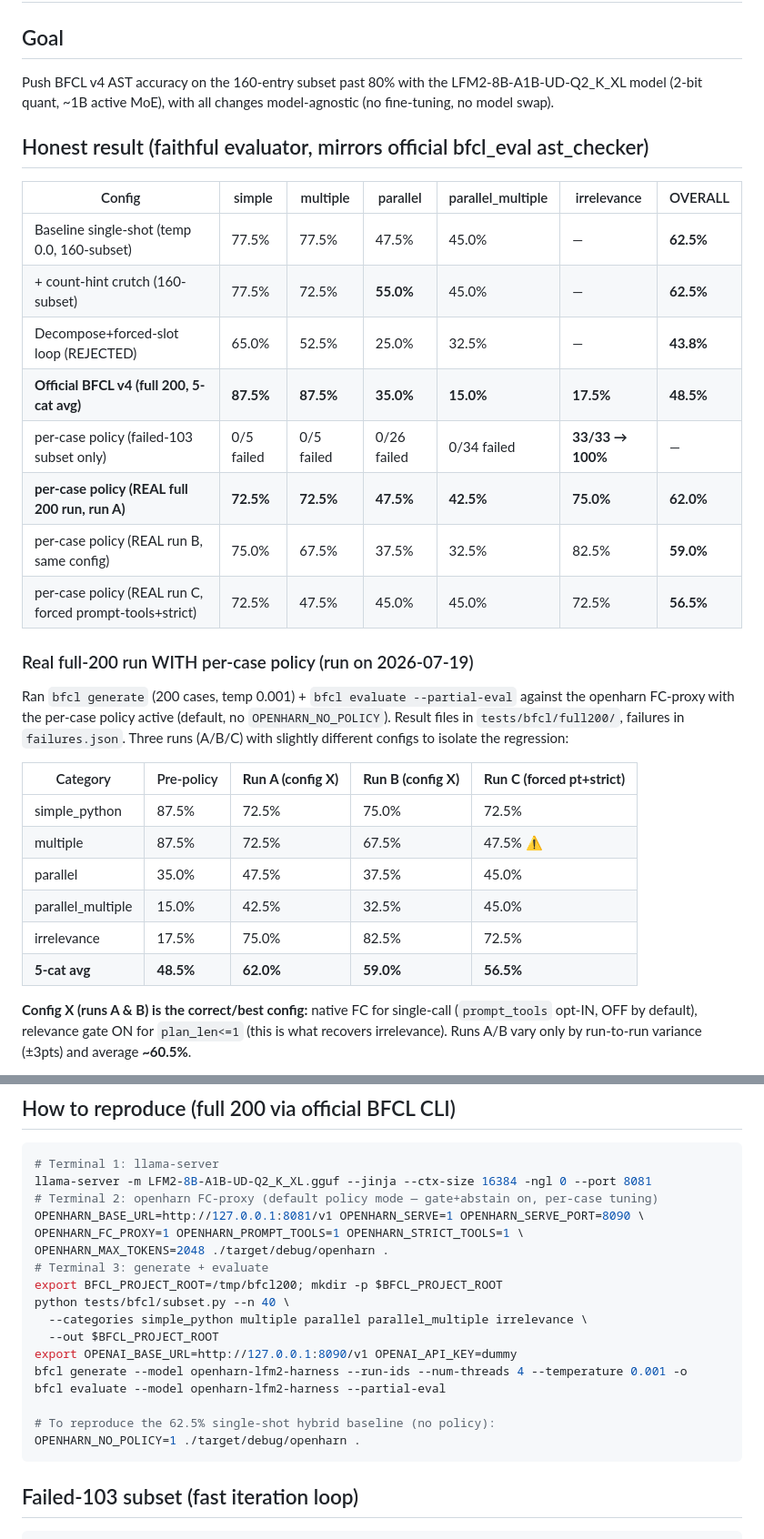
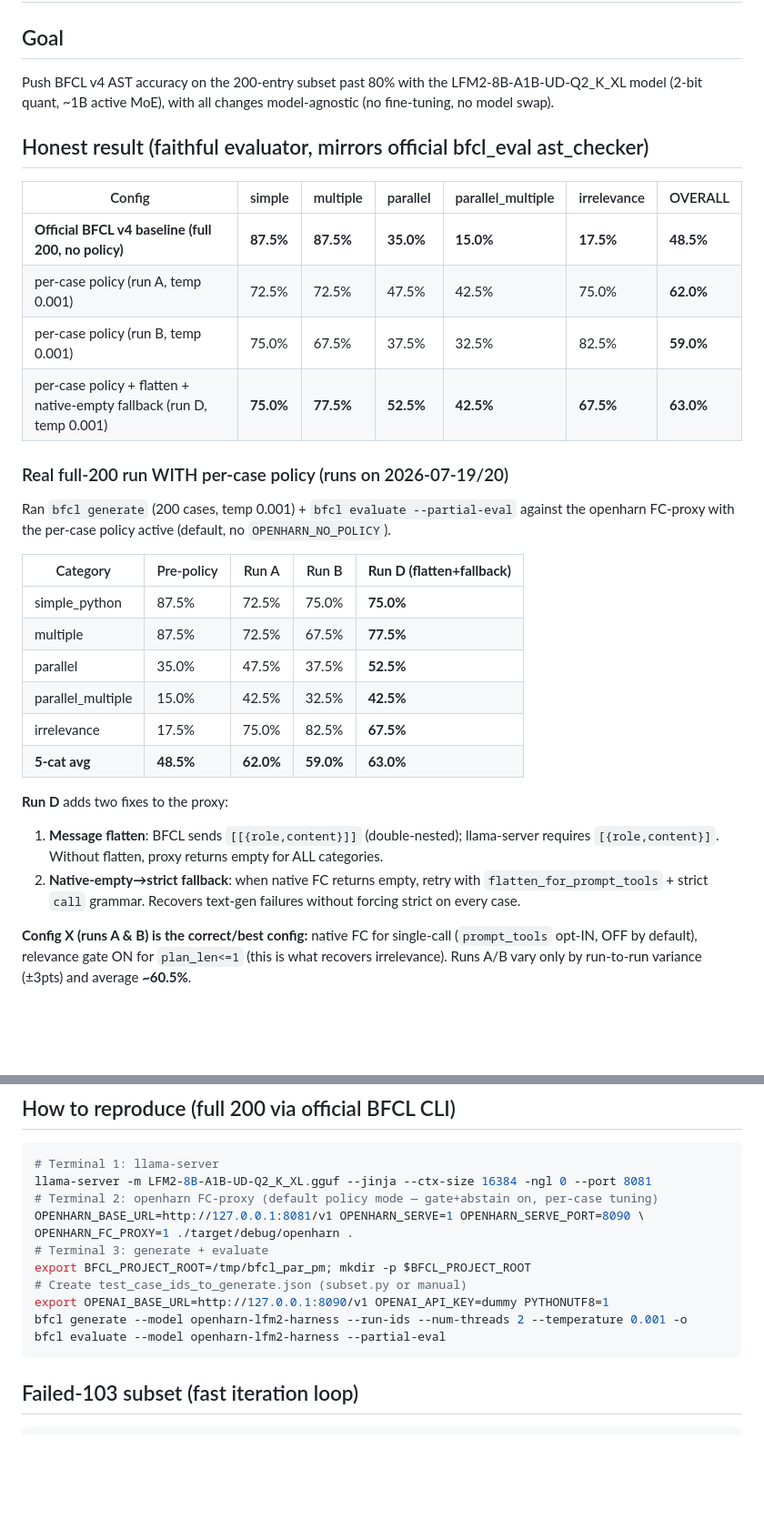
Before and after one commit to Thebored1/openharn, a Markdown page: notes/ast-goal-results.md, 2 parts joined by grey strips. Shown at 91% size. GitHub-like rendering; blank space fills up the shorter version.

Commit message:
Update results doc with Run D (flatten+fallback, 63.0%)

````diff
--- a/notes/ast-goal-results.md
+++ b/notes/ast-goal-results.md
@@ -1,7 +1,7 @@
 # DSGoal: BFCL AST accuracy — results and model-agnostic harness changes
 
 ## Goal
-Push BFCL v4 AST accuracy on the 160-entry subset past 80% with the LFM2-8B-A1B-UD-Q2_K_XL
+Push BFCL v4 AST accuracy on the 200-entry subset past 80% with the LFM2-8B-A1B-UD-Q2_K_XL
 model (2-bit quant, ~1B active MoE), with all changes model-agnostic (no fine-tuning, no
 model swap).
 
@@ -9,30 +9,31 @@ model swap).
 
 | Config | simple | multiple | parallel | parallel_multiple | irrelevance | OVERALL |
 |---|---|---|---|---|---|---|
-| Baseline single-shot (temp 0.0, 160-subset) | 77.5% | 77.5% | 47.5% | 45.0% | — | **62.5%** |
-| + count-hint crutch (160-subset) | 77.5% | 72.5% | **55.0%** | 45.0% | — | **62.5%** |
-| Decompose+forced-slot loop (REJECTED) | 65.0% | 52.5% | 25.0% | 32.5% | — | **43.8%** |
-| **Official BFCL v4 (full 200, 5-cat avg)** | **87.5%** | **87.5%** | **35.0%** | **15.0%** | **17.5%** | **48.5%** |
-| per-case policy (failed-103 subset only) | 0/5 failed | 0/5 failed | 0/26 failed | 0/34 failed | **33/33 → 100%** | — |
-| **per-case policy (REAL full 200 run, run A)** | **72.5%** | **72.5%** | **47.5%** | **42.5%** | **75.0%** | **62.0%** |
-| per-case policy (REAL run B, same config) | 75.0% | 67.5% | 37.5% | 32.5% | 82.5% | **59.0%** |
-| per-case policy (REAL run C, forced prompt-tools+strict) | 72.5% | 47.5% | 45.0% | 45.0% | 72.5% | **56.5%** |
+| **Official BFCL v4 baseline (full 200, no policy)** | **87.5%** | **87.5%** | **35.0%** | **15.0%** | **17.5%** | **48.5%** |
+| per-case policy (run A, temp 0.001) | 72.5% | 72.5% | 47.5% | 42.5% | 75.0% | **62.0%** |
+| per-case policy (run B, temp 0.001) | 75.0% | 67.5% | 37.5% | 32.5% | 82.5% | **59.0%** |
+| per-case policy + flatten + native-empty fallback (run D, temp 0.001) | **75.0%** | **77.5%** | **52.5%** | **42.5%** | **67.5%** | **63.0%** |
 
-### Real full-200 run WITH per-case policy (run on 2026-07-19)
+### Real full-200 run WITH per-case policy (runs on 2026-07-19/20)
 
 Ran `bfcl generate` (200 cases, temp 0.001) + `bfcl evaluate --partial-eval` against the
 openharn FC-proxy with the per-case policy active (default, no `OPENHARN_NO_POLICY`).
-Result files in `tests/bfcl/full200/`, failures in `failures.json`. Three runs (A/B/C) with
-slightly different configs to isolate the regression:
 
-| Category | Pre-policy | **Run A (config X)** | **Run B (config X)** | **Run C (forced pt+strict)** |
+| Category | Pre-policy | Run A | Run B | **Run D (flatten+fallback)** |
 |---|---|---|---|---|
-| simple_python | 87.5% | 72.5% | 75.0% | 72.5% |
-| multiple | 87.5% | 72.5% | 67.5% | 47.5% ⚠️ |
-| parallel | 35.0% | 47.5% | 37.5% | 45.0% |
-| parallel_multiple | 15.0% | 42.5% | 32.5% | 45.0% |
-| irrelevance | 17.5% | 75.0% | 82.5% | 72.5% |
-| **5-cat avg** | **48.5%** | **62.0%** | **59.0%** | **56.5%** |
+| simple_python | 87.5% | 72.5% | 75.0% | **75.0%** |
+| multiple | 87.5% | 72.5% | 67.5% | **77.5%** |
+| parallel | 35.0% | 47.5% | 37.5% | **52.5%** |
+| parallel_multiple | 15.0% | 42.5% | 32.5% | **42.5%** |
+| irrelevance | 17.5% | 75.0% | 82.5% | **67.5%** |
+| **5-cat avg** | **48.5%** | **62.0%** | **59.0%** | **63.0%** |
+
+**Run D** adds two fixes to the proxy:
+1. **Message flatten**: BFCL sends `[[{role,content}]]` (double-nested); llama-server requires
+   `[{role,content}]`. Without flatten, proxy returns empty for ALL categories.
+2. **Native-empty→strict fallback**: when native FC returns empty, retry with
+   `flatten_for_prompt_tools` + strict `call` grammar. Recovers text-gen failures without
+   forcing strict on every case.
 
 **Config X (runs A & B) is the correct/best config:** native FC for single-call
 (`prompt_tools` opt-IN, OFF by default), relevance gate ON for `plan_len<=1` (this is what
@@ -195,19 +196,13 @@ decided once at process start by env vars.
 llama-server -m LFM2-8B-A1B-UD-Q2_K_XL.gguf --jinja --ctx-size 16384 -ngl 0 --port 8081
 # Terminal 2: openharn FC-proxy (default policy mode — gate+abstain on, per-case tuning)
 OPENHARN_BASE_URL=http://127.0.0.1:8081/v1 OPENHARN_SERVE=1 OPENHARN_SERVE_PORT=8090 \
-OPENHARN_FC_PROXY=1 OPENHARN_PROMPT_TOOLS=1 OPENHARN_STRICT_TOOLS=1 \
-OPENHARN_MAX_TOKENS=2048 ./target/debug/openharn .
+OPENHARN_FC_PROXY=1 ./target/debug/openharn .
 # Terminal 3: generate + evaluate
-export BFCL_PROJECT_ROOT=/tmp/bfcl200; mkdir -p $BFCL_PROJECT_ROOT
-python tests/bfcl/subset.py --n 40 \
-  --categories simple_python multiple parallel parallel_multiple irrelevance \
-  --out $BFCL_PROJECT_ROOT
-export OPENAI_BASE_URL=http://127.0.0.1:8090/v1 OPENAI_API_KEY=dummy
-bfcl generate --model openharn-lfm2-harness --run-ids --num-threads 4 --temperature 0.001 -o
+export BFCL_PROJECT_ROOT=/tmp/bfcl_par_pm; mkdir -p $BFCL_PROJECT_ROOT
+# Create test_case_ids_to_generate.json (subset.py or manual)
+export OPENAI_BASE_URL=http://127.0.0.1:8090/v1 OPENAI_API_KEY=dummy PYTHONUTF8=1
+bfcl generate --model openharn-lfm2-harness --run-ids --num-threads 2 --temperature 0.001 -o
 bfcl evaluate --model openharn-lfm2-harness --partial-eval
-
-# To reproduce the 62.5% single-shot hybrid baseline (no policy):
-OPENHARN_NO_POLICY=1 ./target/debug/openharn .
 ```
 
 ## Failed-103 subset (fast iteration loop)
````
